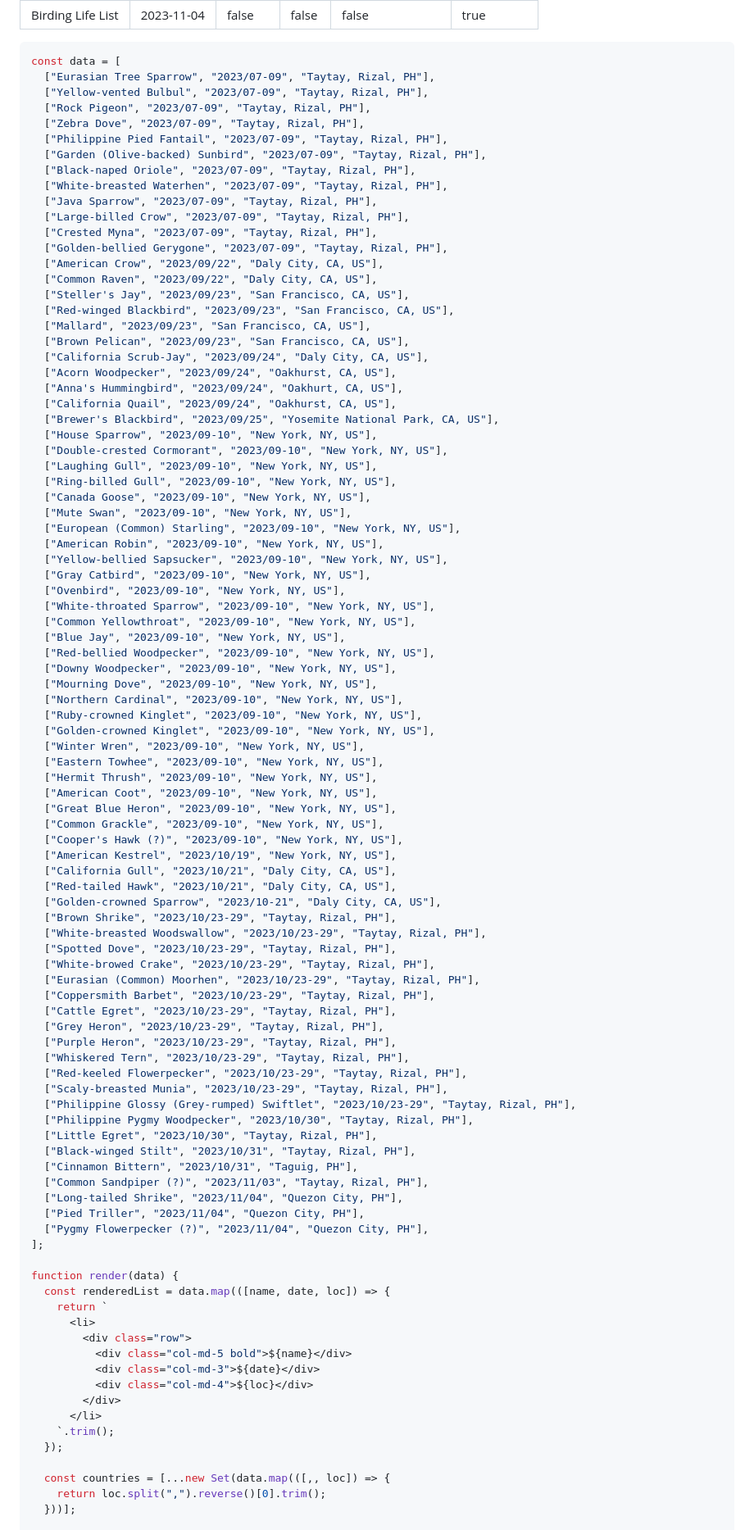
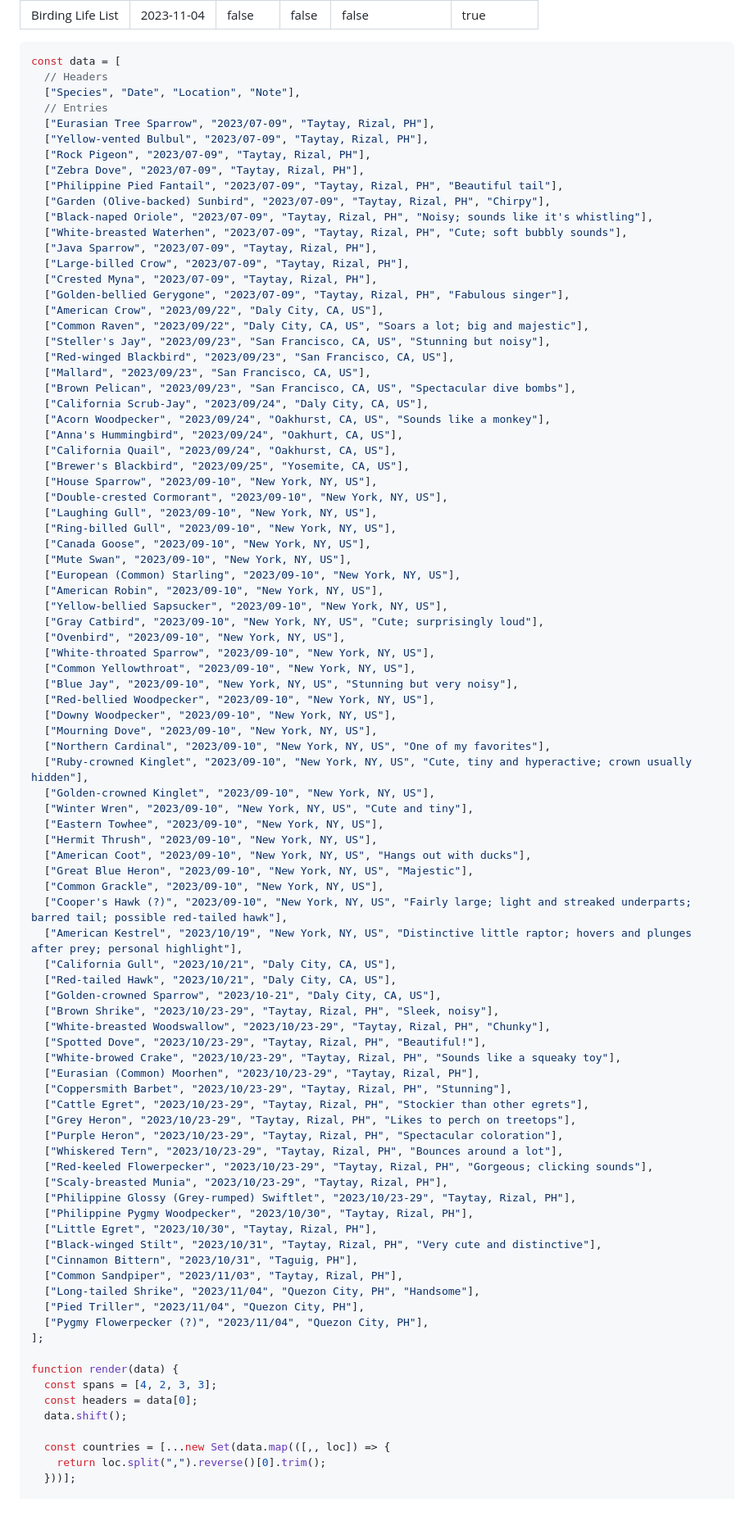
Before and after one commit to jcerdenia/j.cerdenia.com, a Markdown page: content/birding-life-list.md, the part around one of its changes. Shown at 82% size. Drawn GitHub-style; blank space fills up the shorter version.

Commit message:
feat(content): edit

````diff
--- a/content/birding-life-list.md
+++ b/content/birding-life-list.md
@@ -9,29 +9,32 @@ evaluate_js: true
 
 ```js
 const data = [
+  // Headers
+  ["Species", "Date", "Location", "Note"],
+  // Entries
   ["Eurasian Tree Sparrow", "2023/07-09", "Taytay, Rizal, PH"],
   ["Yellow-vented Bulbul", "2023/07-09", "Taytay, Rizal, PH"],
   ["Rock Pigeon", "2023/07-09", "Taytay, Rizal, PH"],
   ["Zebra Dove", "2023/07-09", "Taytay, Rizal, PH"],
-  ["Philippine Pied Fantail", "2023/07-09", "Taytay, Rizal, PH"],
-  ["Garden (Olive-backed) Sunbird", "2023/07-09", "Taytay, Rizal, PH"],
-  ["Black-naped Oriole", "2023/07-09", "Taytay, Rizal, PH"],
-  ["White-breasted Waterhen", "2023/07-09", "Taytay, Rizal, PH"],
+  ["Philippine Pied Fantail", "2023/07-09", "Taytay, Rizal, PH", "Beautiful tail"],
+  ["Garden (Olive-backed) Sunbird", "2023/07-09", "Taytay, Rizal, PH", "Chirpy"],
+  ["Black-naped Oriole", "2023/07-09", "Taytay, Rizal, PH", "Noisy; sounds like it's whistling"],
+  ["White-breasted Waterhen", "2023/07-09", "Taytay, Rizal, PH", "Cute; soft bubbly sounds"],
   ["Java Sparrow", "2023/07-09", "Taytay, Rizal, PH"],
   ["Large-billed Crow", "2023/07-09", "Taytay, Rizal, PH"],
   ["Crested Myna", "2023/07-09", "Taytay, Rizal, PH"],
-  ["Golden-bellied Gerygone", "2023/07-09", "Taytay, Rizal, PH"],
+  ["Golden-bellied Gerygone", "2023/07-09", "Taytay, Rizal, PH", "Fabulous singer"],
   ["American Crow", "2023/09/22", "Daly City, CA, US"],
-  ["Common Raven", "2023/09/22", "Daly City, CA, US"],
-  ["Steller's Jay", "2023/09/23", "San Francisco, CA, US"],
+  ["Common Raven", "2023/09/22", "Daly City, CA, US", "Soars a lot; big and majestic"],
+  ["Steller's Jay", "2023/09/23", "San Francisco, CA, US", "Stunning but noisy"],
   ["Red-winged Blackbird", "2023/09/23", "San Francisco, CA, US"],
   ["Mallard", "2023/09/23", "San Francisco, CA, US"],
-  ["Brown Pelican", "2023/09/23", "San Francisco, CA, US"],
+  ["Brown Pelican", "2023/09/23", "San Francisco, CA, US", "Spectacular dive bombs"],
   ["California Scrub-Jay", "2023/09/24", "Daly City, CA, US"],
-  ["Acorn Woodpecker", "2023/09/24", "Oakhurst, CA, US"],
+  ["Acorn Woodpecker", "2023/09/24", "Oakhurst, CA, US", "Sounds like a monkey"],
   ["Anna's Hummingbird", "2023/09/24", "Oakhurt, CA, US"],
   ["California Quail", "2023/09/24", "Oakhurst, CA, US"],
-  ["Brewer's Blackbird", "2023/09/25", "Yosemite National Park, CA, US"],
+  ["Brewer's Blackbird", "2023/09/25", "Yosemite, CA, US"],
   ["House Sparrow", "2023/09-10", "New York, NY, US"],
   ["Double-crested Cormorant", "2023/09-10", "New York, NY, US"],
   ["Laughing Gull", "2023/09-10", "New York, NY, US"],
@@ -41,63 +44,55 @@ const data = [
   ["European (Common) Starling", "2023/09-10", "New York, NY, US"],
   ["American Robin", "2023/09-10", "New York, NY, US"],
   ["Yellow-bellied Sapsucker", "2023/09-10", "New York, NY, US"],
-  ["Gray Catbird", "2023/09-10", "New York, NY, US"],
+  ["Gray Catbird", "2023/09-10", "New York, NY, US", "Cute; surprisingly loud"],
   ["Ovenbird", "2023/09-10", "New York, NY, US"],
   ["White-throated Sparrow", "2023/09-10", "New York, NY, US"],
   ["Common Yellowthroat", "2023/09-10", "New York, NY, US"],
-  ["Blue Jay", "2023/09-10", "New York, NY, US"],
+  ["Blue Jay", "2023/09-10", "New York, NY, US", "Stunning but very noisy"],
   ["Red-bellied Woodpecker", "2023/09-10", "New York, NY, US"],
   ["Downy Woodpecker", "2023/09-10", "New York, NY, US"],
   ["Mourning Dove", "2023/09-10", "New York, NY, US"],
-  ["Northern Cardinal", "2023/09-10", "New York, NY, US"],
-  ["Ruby-crowned Kinglet", "2023/09-10", "New York, NY, US"],
+  ["Northern Cardinal", "2023/09-10", "New York, NY, US", "One of my favorites"],
+  ["Ruby-crowned Kinglet", "2023/09-10", "New York, NY, US", "Cute, tiny and hyperactive; crown usually hidden"],
   ["Golden-crowned Kinglet", "2023/09-10", "New York, NY, US"],
-  ["Winter Wren", "2023/09-10", "New York, NY, US"],
+  ["Winter Wren", "2023/09-10", "New York, NY, US", "Cute and tiny"],
   ["Eastern Towhee", "2023/09-10", "New York, NY, US"],
   ["Hermit Thrush", "2023/09-10", "New York, NY, US"],
-  ["American Coot", "2023/09-10", "New York, NY, US"],
-  ["Great Blue Heron", "2023/09-10", "New York, NY, US"],
+  ["American Coot", "2023/09-10", "New York, NY, US", "Hangs out with ducks"],
+  ["Great Blue Heron", "2023/09-10", "New York, NY, US", "Majestic"],
   ["Common Grackle", "2023/09-10", "New York, NY, US"],
-  ["Cooper's Hawk (?)", "2023/09-10", "New York, NY, US"],
-  ["American Kestrel", "2023/10/19", "New York, NY, US"],
+  ["Cooper's Hawk (?)", "2023/09-10", "New York, NY, US", "Fairly large; light and streaked underparts; barred tail; possible red-tailed hawk"],
+  ["American Kestrel", "2023/10/19", "New York, NY, US", "Distinctive little raptor; hovers and plunges after prey; personal highlight"],
   ["California Gull", "2023/10/21", "Daly City, CA, US"],
   ["Red-tailed Hawk", "2023/10/21", "Daly City, CA, US"],
   ["Golden-crowned Sparrow", "2023/10-21", "Daly City, CA, US"],
-  ["Brown Shrike", "2023/10/23-29", "Taytay, Rizal, PH"],
-  ["White-breasted Woodswallow", "2023/10/23-29", "Taytay, Rizal, PH"],
-  ["Spotted Dove", "2023/10/23-29", "Taytay, Rizal, PH"],
-  ["White-browed Crake", "2023/10/23-29", "Taytay, Rizal, PH"],
+  ["Brown Shrike", "2023/10/23-29", "Taytay, Rizal, PH", "Sleek, noisy"],
+  ["White-breasted Woodswallow", "2023/10/23-29", "Taytay, Rizal, PH", "Chunky"],
+  ["Spotted Dove", "2023/10/23-29", "Taytay, Rizal, PH", "Beautiful!"],
+  ["White-browed Crake", "2023/10/23-29", "Taytay, Rizal, PH", "Sounds like a squeaky toy"],
   ["Eurasian (Common) Moorhen", "2023/10/23-29", "Taytay, Rizal, PH"],
-  ["Coppersmith Barbet", "2023/10/23-29", "Taytay, Rizal, PH"],
-  ["Cattle Egret", "2023/10/23-29", "Taytay, Rizal, PH"],
-  ["Grey Heron", "2023/10/23-29", "Taytay, Rizal, PH"],
-  ["Purple Heron", "2023/10/23-29", "Taytay, Rizal, PH"],
-  ["Whiskered Tern", "2023/10/23-29", "Taytay, Rizal, PH"],
-  ["Red-keeled Flowerpecker", "2023/10/23-29", "Taytay, Rizal, PH"],
+  ["Coppersmith Barbet", "2023/10/23-29", "Taytay, Rizal, PH", "Stunning"],
+  ["Cattle Egret", "2023/10/23-29", "Taytay, Rizal, PH", "Stockier than other egrets"],
+  ["Grey Heron", "2023/10/23-29", "Taytay, Rizal, PH", "Likes to perch on treetops"],
+  ["Purple Heron", "2023/10/23-29", "Taytay, Rizal, PH", "Spectacular coloration"],
+  ["Whiskered Tern", "2023/10/23-29", "Taytay, Rizal, PH", "Bounces around a lot"],
+  ["Red-keeled Flowerpecker", "2023/10/23-29", "Taytay, Rizal, PH", "Gorgeous; clicking sounds"],
   ["Scaly-breasted Munia", "2023/10/23-29", "Taytay, Rizal, PH"],
   ["Philippine Glossy (Grey-rumped) Swiftlet", "2023/10/23-29", "Taytay, Rizal, PH"],
   ["Philippine Pygmy Woodpecker", "2023/10/30", "Taytay, Rizal, PH"],
   ["Little Egret", "2023/10/30", "Taytay, Rizal, PH"],
-  ["Black-winged Stilt", "2023/10/31", "Taytay, Rizal, PH"],
+  ["Black-winged Stilt", "2023/10/31", "Taytay, Rizal, PH", "Very cute and distinctive"],
   ["Cinnamon Bittern", "2023/10/31", "Taguig, PH"],
-  ["Common Sandpiper (?)", "2023/11/03", "Taytay, Rizal, PH"],
-  ["Long-tailed Shrike", "2023/11/04", "Quezon City, PH"],
+  ["Common Sandpiper", "2023/11/03", "Taytay, Rizal, PH"],
+  ["Long-tailed Shrike", "2023/11/04", "Quezon City, PH", "Handsome"],
   ["Pied Triller", "2023/11/04", "Quezon City, PH"],
   ["Pygmy Flowerpecker (?)", "2023/11/04", "Quezon City, PH"],
 ];
 
 function render(data) {
-  const renderedList = data.map(([name, date, loc]) => {
-    return `
-      <li>
-        <div class="row">
-          <div class="col-md-5 bold">${name}</div>
-          <div class="col-md-3">${date}</div>
-          <div class="col-md-4">${loc}</div>
-        </div>
-      </li>
-    `.trim();
-  });
+  const spans = [4, 2, 3, 3];
+  const headers = data[0];
+  data.shift();
 
   const countries = [...new Set(data.map(([,, loc]) => {
     return loc.split(",").reverse()[0].trim();
````
Also changed, not shown: other parts of content/birding-life-list.md (+24 -14 lines).
